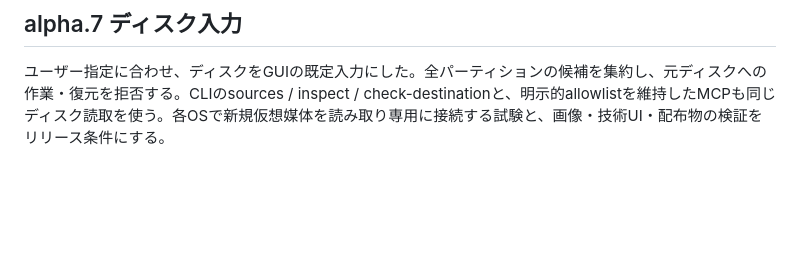
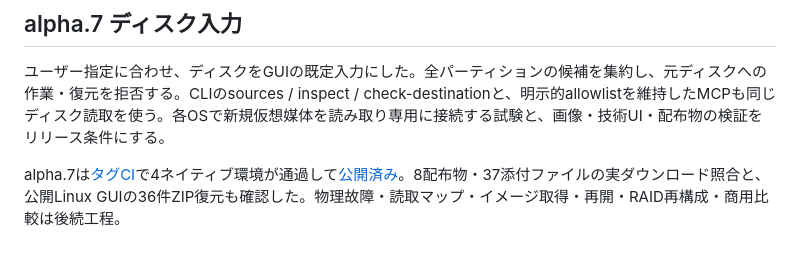
Before and after one commit to Xenoah/rescue-deletedfiles_rust, a Markdown page: docs/GOAL.md, the part around the change. Drawn GitHub-style; blank space fills up the shorter version.

```diff
--- a/docs/GOAL.md
+++ b/docs/GOAL.md
@@ -59,3 +59,5 @@ alpha.6は[全4ネイティブ環境のタグCI](https://github.com/Xenoah/rescu
 ## alpha.7 ディスク入力
 
 ユーザー指定に合わせ、ディスクをGUIの既定入力にした。全パーティションの候補を集約し、元ディスクへの作業・復元を拒否する。CLIのsources / inspect / check-destinationと、明示的allowlistを維持したMCPも同じディスク読取を使う。各OSで新規仮想媒体を読み取り専用に接続する試験と、画像・技術UI・配布物の検証をリリース条件にする。
+
+alpha.7は[タグCI](https://github.com/Xenoah/rescue-deletedfiles_rust/actions/runs/41879142077)で4ネイティブ環境が通過して[公開済み](https://github.com/Xenoah/rescue-deletedfiles_rust/releases/tag/v0.2.0-alpha.7)。8配布物・37添付ファイルの実ダウンロード照合と、公開Linux GUIの36件ZIP復元も確認した。物理故障・読取マップ・イメージ取得・再開・RAID再構成・商用比較は後続工程。
```
Also changed, not shown: README.md (+4 -2 lines), docs/VALIDATION.md (+10 -0 lines), docs/images/public-details-view-v7.png (added), docs/images/public-disk-selection-v7.png (added), docs/images/public-icons-view-v7.png (added), docs/images/public-saved-view-v7.png (added), docs/images/public-settings-view-v7.png (added), 4 other files.
